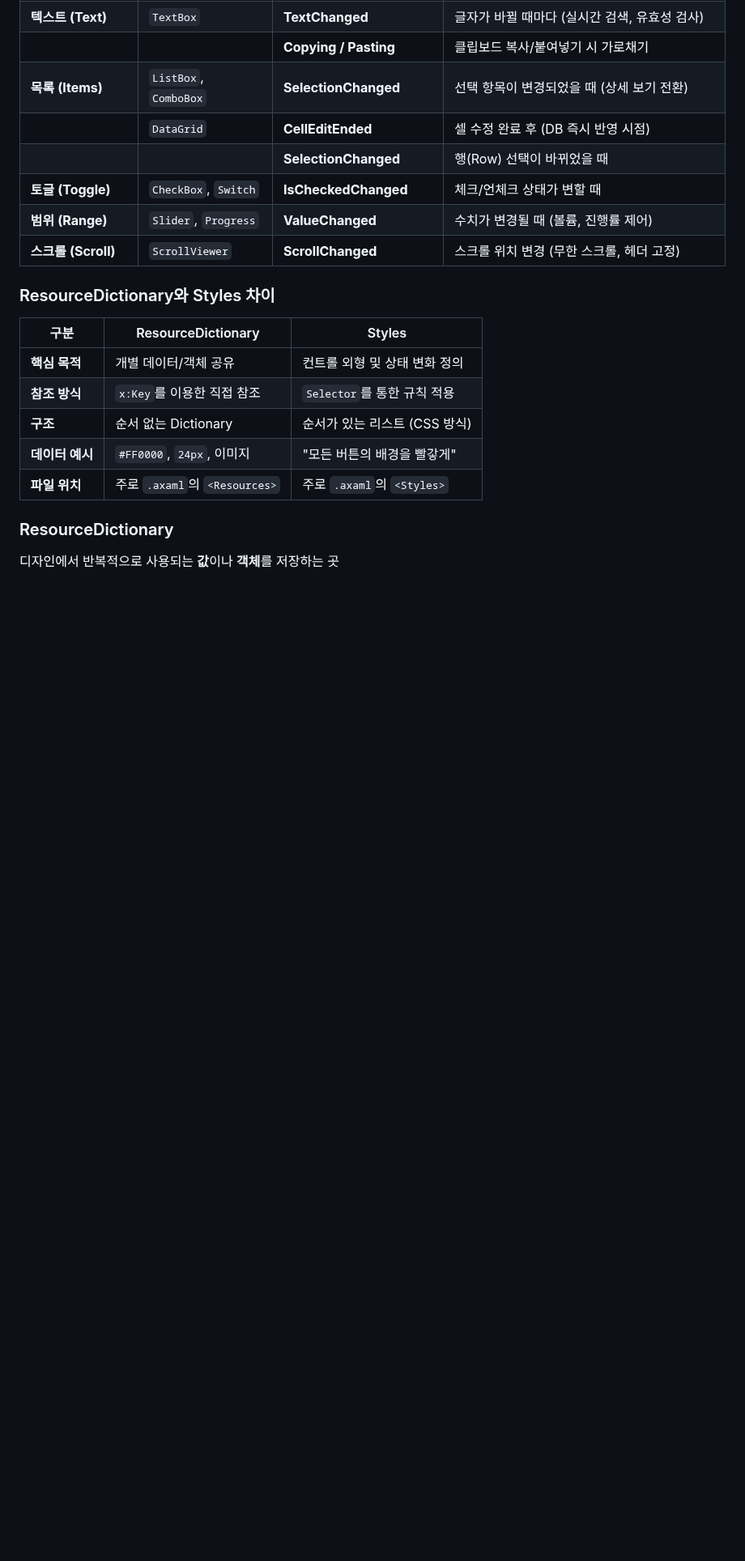
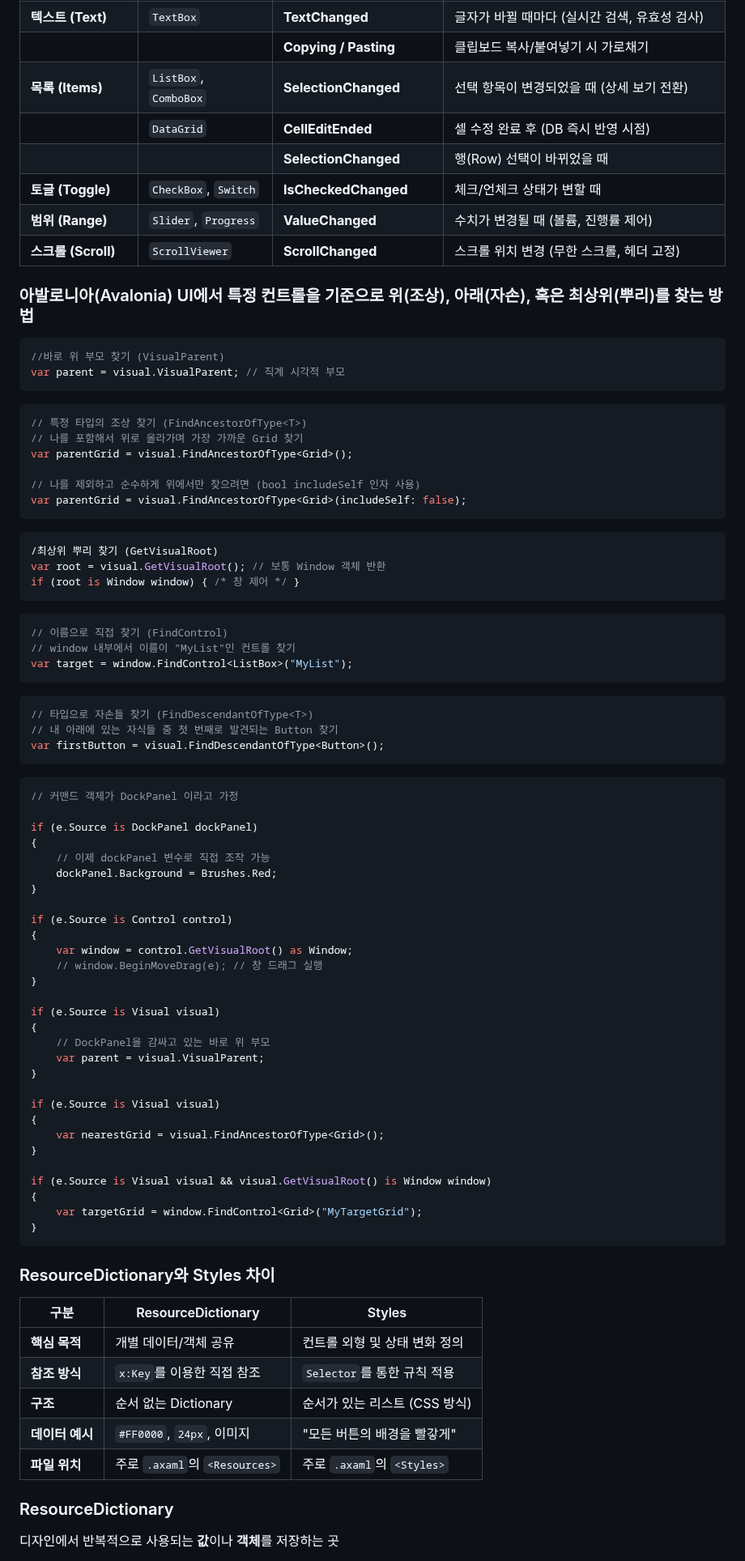
Before and after one commit to DebugJO/HelloWorldSample, a Markdown page: Avalonia/readme.md, the part around the change. Shown at 81% size. Rendered like a GitHub page; blank space fills up the shorter version.

````diff
--- a/Avalonia/readme.md
+++ b/Avalonia/readme.md
@@ -104,6 +104,71 @@ private async Task<string> GetDelayedTextAsync()
 |**토글 (Toggle)**|`CheckBox`, `Switch`|**IsCheckedChanged**|체크/언체크 상태가 변할 때|
 |**범위 (Range)**|`Slider`, `Progress`|**ValueChanged**|수치가 변경될 때 (볼륨, 진행률 제어)|
 |**스크롤 (Scroll)**|`ScrollViewer`|**ScrollChanged**|스크롤 위치 변경 (무한 스크롤, 헤더 고정)|
+
+### 아발로니아(Avalonia) UI에서 특정 컨트롤을 기준으로 위(조상), 아래(자손), 혹은 최상위(뿌리)를 찾는 방법
+
+```cs
+//바로 위 부모 찾기 (VisualParent)
+var parent = visual.VisualParent; // 직계 시각적 부모
+```
+```cs
+// 특정 타입의 조상 찾기 (FindAncestorOfType<T>)
+// 나를 포함해서 위로 올라가며 가장 가까운 Grid 찾기
+var parentGrid = visual.FindAncestorOfType<Grid>();
+
+// 나를 제외하고 순수하게 위에서만 찾으려면 (bool includeSelf 인자 사용)
+var parentGrid = visual.FindAncestorOfType<Grid>(includeSelf: false);
+```
+
+```cs
+/최상위 뿌리 찾기 (GetVisualRoot)
+var root = visual.GetVisualRoot(); // 보통 Window 객체 반환
+if (root is Window window) { /* 창 제어 */ }
+```
+
+```cs
+// 이름으로 직접 찾기 (FindControl)
+// window 내부에서 이름이 "MyList"인 컨트롤 찾기
+var target = window.FindControl<ListBox>("MyList");
+```
+
+```cs
+// 타입으로 자손들 찾기 (FindDescendantOfType<T>)
+// 내 아래에 있는 자식들 중 첫 번째로 발견되는 Button 찾기
+var firstButton = visual.FindDescendantOfType<Button>();
+```
+
+```cs
+// 커맨드 객체가 DockPanel 이라고 가정
+
+if (e.Source is DockPanel dockPanel)
+{
+    // 이제 dockPanel 변수로 직접 조작 가능
+    dockPanel.Background = Brushes.Red;
+}
+
+if (e.Source is Control control)
+{
+    var window = control.GetVisualRoot() as Window;
+    // window.BeginMoveDrag(e); // 창 드래그 실행
+}
+
+if (e.Source is Visual visual)
+{
+	// DockPanel을 감싸고 있는 바로 위 부모
+    var parent = visual.VisualParent;
+}
+
+if (e.Source is Visual visual)
+{
+    var nearestGrid = visual.FindAncestorOfType<Grid>();
+}
+
+if (e.Source is Visual visual && visual.GetVisualRoot() is Window window)
+{
+    var targetGrid = window.FindControl<Grid>("MyTargetGrid");
+}
+```
 
 ### ResourceDictionary와 Styles 차이
 
````
